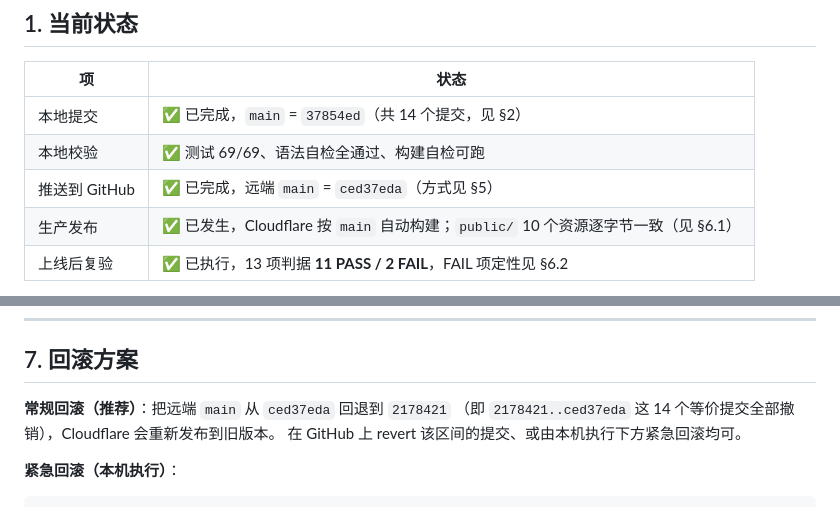
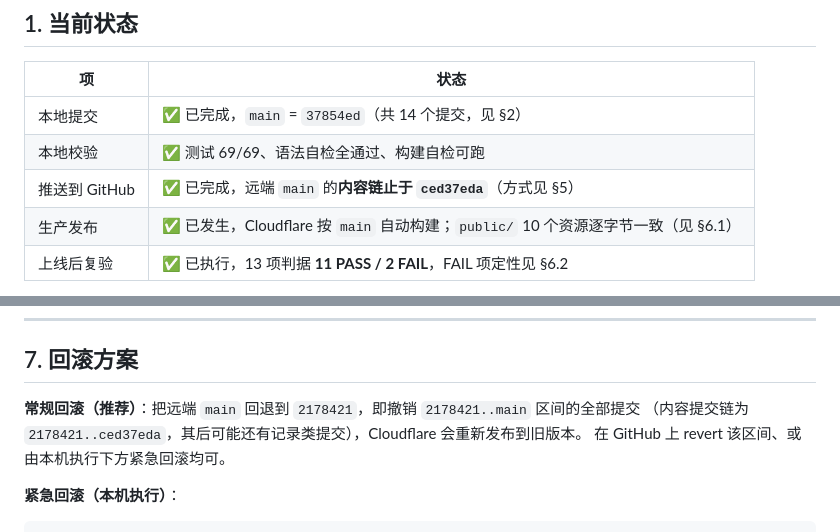
Before and after one commit to Learner-ning/news-nb, a Markdown page: docs/Stage-3.6-上线记录.md, 2 parts joined by grey strips. Drawn GitHub-style.

Commit message:
docs(launch): 记录中的远端锚点改为「内容链止于 ced37eda」
记录本身也要推到远端，一推 sha 就变，所以把 §1 的「远端 main = ced37eda」
和 §7 的回滚区间改成不受记录自身提交影响的表述：
- §1：远端 main 的内容链止于 ced37eda
- §7：回滚 = 撤销 2178421..main 区间全部提交（内容链为 2178421..ced37eda）

```diff
--- a/docs/Stage-3.6-上线记录.md
+++ b/docs/Stage-3.6-上线记录.md
@@ -34,7 +34,7 @@
 |---|---|
 | 本地提交 | ✅ 已完成，`main` = `37854ed`（共 14 个提交，见 §2） |
 | 本地校验 | ✅ 测试 69/69、语法自检全通过、构建自检可跑 |
-| 推送到 GitHub | ✅ 已完成，远端 `main` = `ced37eda`（方式见 §5） |
+| 推送到 GitHub | ✅ 已完成，远端 `main` 的**内容链止于 `ced37eda`**（方式见 §5） |
 | 生产发布 | ✅ 已发生，Cloudflare 按 `main` 自动构建；`public/` 10 个资源逐字节一致（见 §6.1） |
 | 上线后复验 | ✅ 已执行，13 项判据 **11 PASS / 2 FAIL**，FAIL 项定性见 §6.2 |
 
@@ -318,9 +318,9 @@ GET /api/news   → 200，156 053 字节 / 200 条 / 单条 21 字段
 
 ## 7. 回滚方案
 
-**常规回滚（推荐）**：把远端 `main` 从 `ced37eda` 回退到 `2178421`
-（即 `2178421..ced37eda` 这 14 个等价提交全部撤销），Cloudflare 会重新发布到旧版本。
-在 GitHub 上 revert 该区间的提交、或由本机执行下方紧急回滚均可。
+**常规回滚（推荐）**：把远端 `main` 回退到 `2178421`，即撤销 `2178421..main` 区间的全部提交
+（内容提交链为 `2178421..ced37eda`，其后可能还有记录类提交），Cloudflare 会重新发布到旧版本。
+在 GitHub 上 revert 该区间、或由本机执行下方紧急回滚均可。
 
 **紧急回滚（本机执行）**：
 
```
